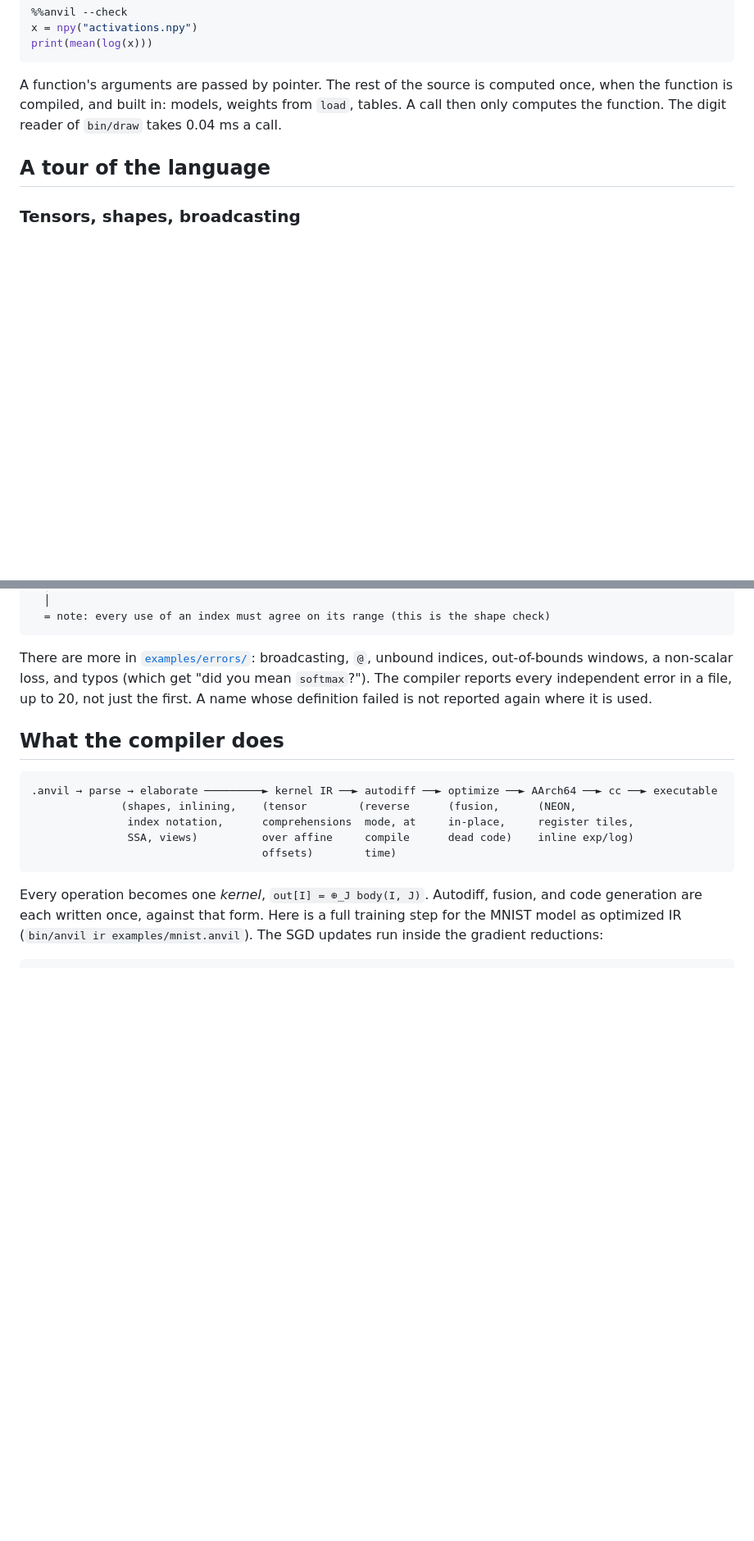
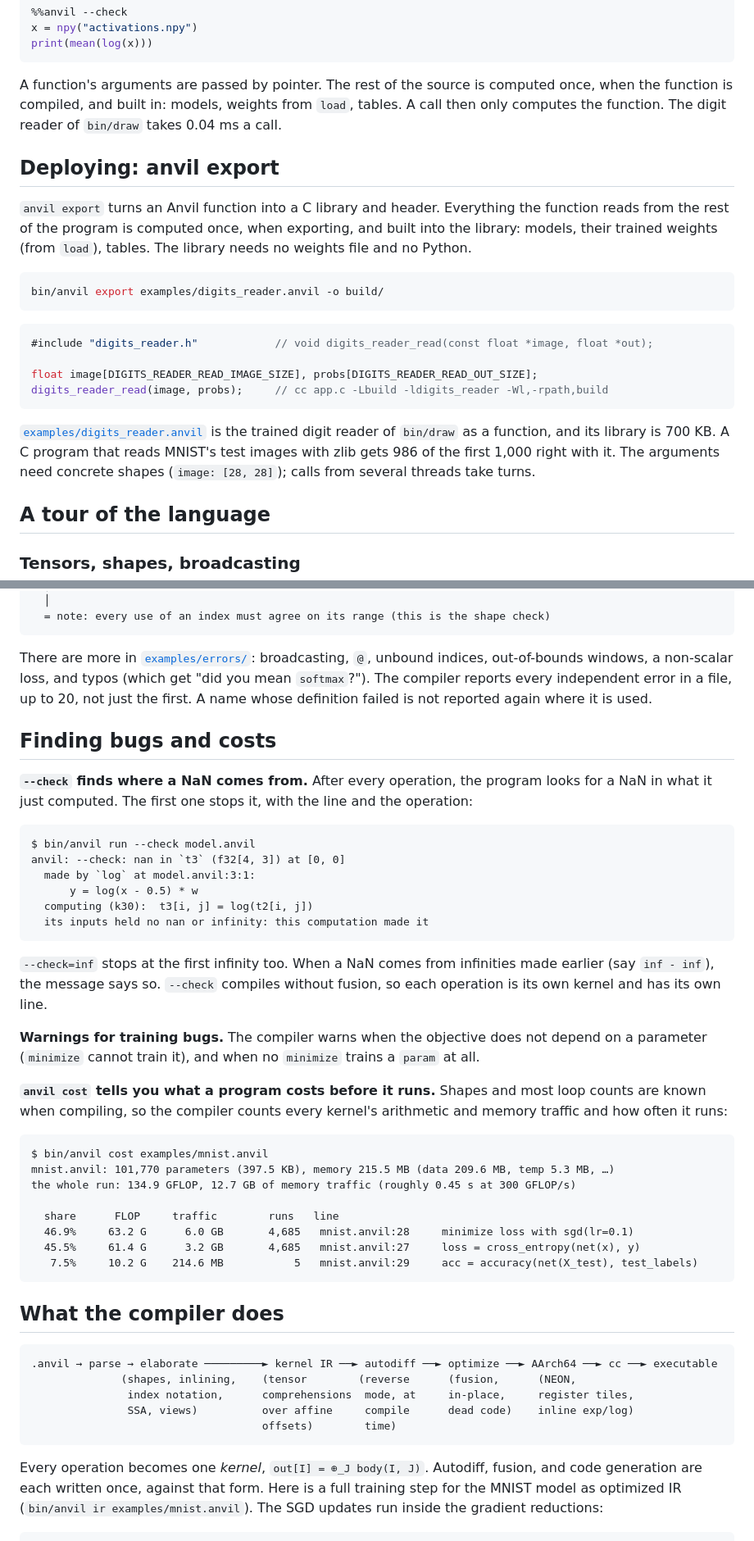
Before and after one commit to LambdaAK/Anvil-Lang, a Markdown page: README.md, 2 parts joined by grey strips. Shown at 82% size. Drawn GitHub-style; blank space fills up the shorter version.

Commit message:
README: Metal, export, debugging and cost tools

````diff
--- a/README.md
+++ b/README.md
@@ -177,6 +177,28 @@ A function's arguments are passed by pointer. The rest of the source is computed
 function is compiled, and built in: models, weights from `load`, tables. A call then only computes
 the function. The digit reader of `bin/draw` takes 0.04 ms a call.
 
+## Deploying: anvil export
+
+`anvil export` turns an Anvil function into a C library and header. Everything the function reads from
+the rest of the program is computed once, when exporting, and built into the library: models,
+their trained weights (from `load`), tables. The library needs no weights file and no Python.
+
+```bash
+bin/anvil export examples/digits_reader.anvil -o build/
+```
+
+```c
+#include "digits_reader.h"            // void digits_reader_read(const float *image, float *out);
+
+float image[DIGITS_READER_READ_IMAGE_SIZE], probs[DIGITS_READER_READ_OUT_SIZE];
+digits_reader_read(image, probs);     // cc app.c -Lbuild -ldigits_reader -Wl,-rpath,build
+```
+
+[`examples/digits_reader.anvil`](examples/digits_reader.anvil) is the trained digit reader of
+`bin/draw` as a function, and its library is 700 KB. A C program that reads MNIST's test images
+with zlib gets 986 of the first 1,000 right with it. The arguments need concrete shapes
+(`image: [28, 28]`); calls from several threads take turns.
+
 ## A tour of the language
 
 ### Tensors, shapes, broadcasting
@@ -351,6 +373,42 @@ out-of-bounds windows, a non-scalar loss, and typos (which get "did you mean `so
 compiler reports every independent error in a file, up to 20, not just the first. A name whose
 definition failed is not reported again where it is used.
 
+## Finding bugs and costs
+
+**`--check` finds where a NaN comes from.** After every operation, the program looks for a NaN in
+what it just computed. The first one stops it, with the line and the operation:
+
+```
+$ bin/anvil run --check model.anvil
+anvil: --check: nan in `t3` (f32[4, 3]) at [0, 0]
+  made by `log` at model.anvil:3:1:
+      y = log(x - 0.5) * w
+  computing (k30):  t3[i, j] = log(t2[i, j])
+  its inputs held no nan or infinity: this computation made it
+```
+
+`--check=inf` stops at the first infinity too. When a NaN comes from infinities made earlier (say
+`inf - inf`), the message says so. `--check` compiles without fusion, so each operation is its own
+kernel and has its own line.
+
+**Warnings for training bugs.** The compiler warns when the objective does not depend on a
+parameter (`minimize` cannot train it), and when no `minimize` trains a `param` at all.
+
+**`anvil cost` tells you what a program costs before it runs.** Shapes and most loop counts are
+known when compiling, so the compiler counts every kernel's arithmetic and memory traffic and how
+often it runs:
+
+```
+$ bin/anvil cost examples/mnist.anvil
+mnist.anvil: 101,770 parameters (397.5 KB), memory 215.5 MB (data 209.6 MB, temp 5.3 MB, …)
+the whole run: 134.9 GFLOP, 12.7 GB of memory traffic (roughly 0.45 s at 300 GFLOP/s)
+
+  share      FLOP     traffic        runs   line
+  46.9%     63.2 G      6.0 GB       4,685   mnist.anvil:28     minimize loss with sgd(lr=0.1)
+  45.5%     61.4 G      3.2 GB       4,685   mnist.anvil:27     loss = cross_entropy(net(x), y)
+   7.5%     10.2 G    214.6 MB           5   mnist.anvil:29     acc = accuracy(net(X_test), test_labels)
+```
+
 ## What the compiler does
 
 ```
````
Also changed, not shown: other parts of README.md (+39 -0 lines).
